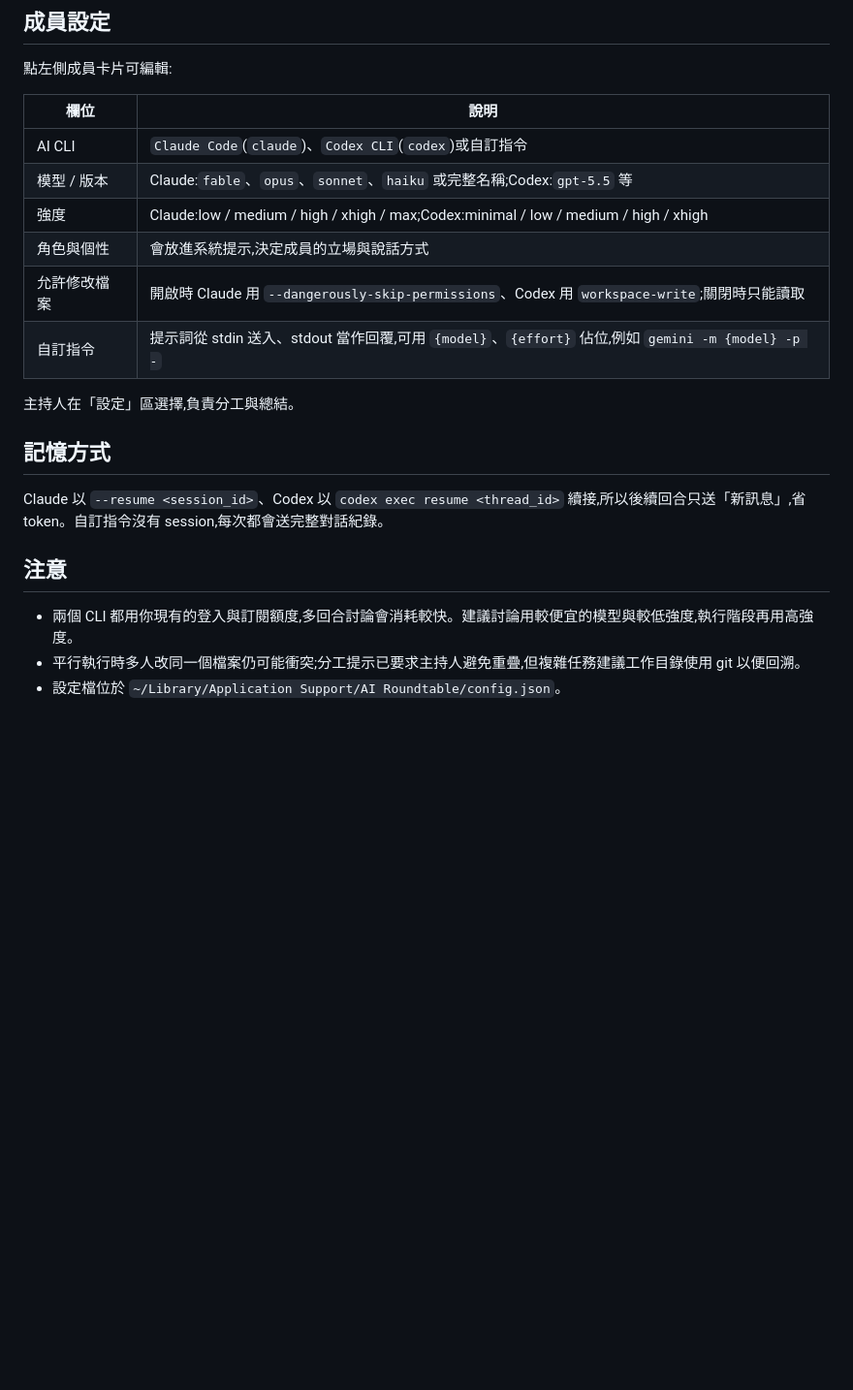
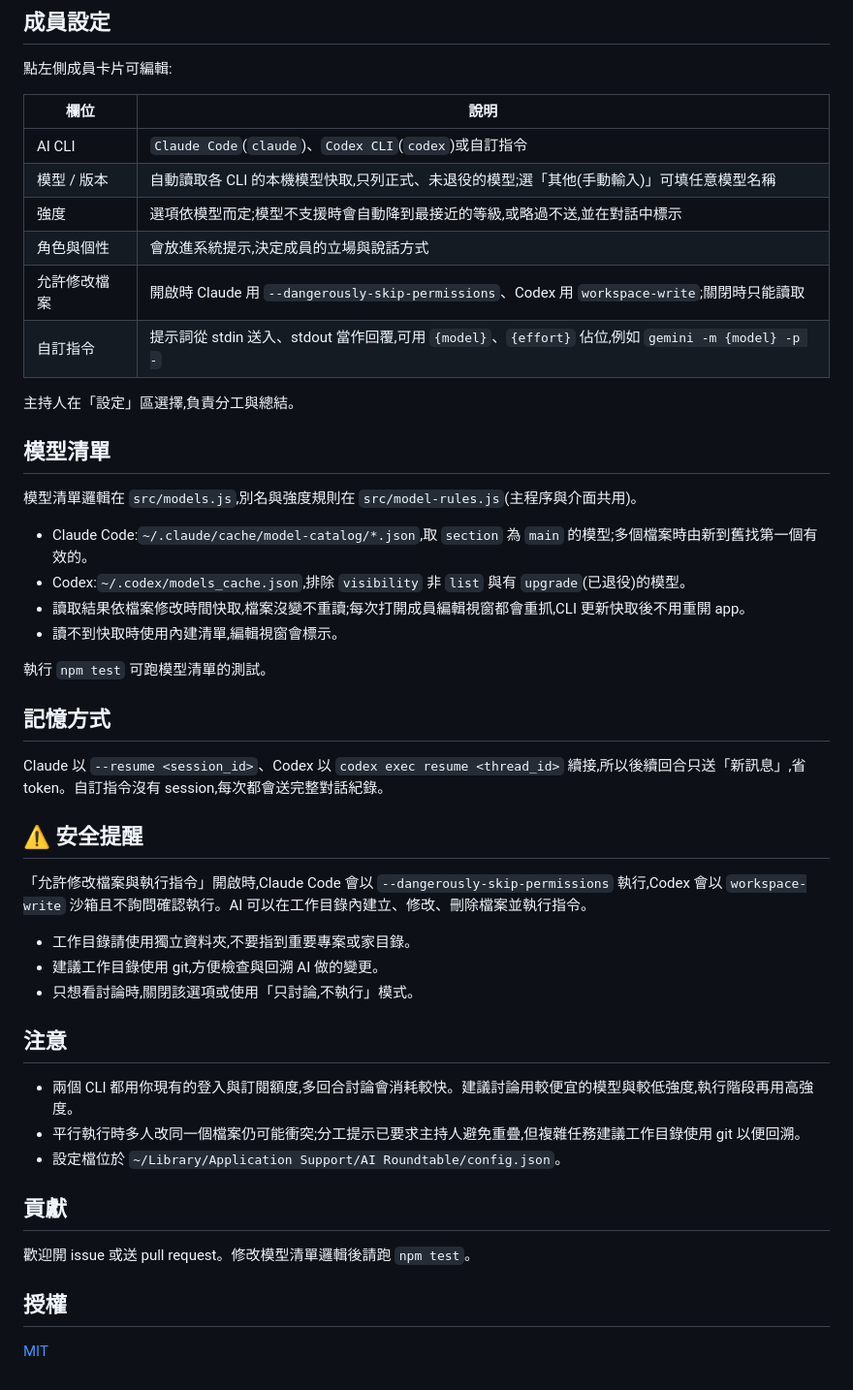
Before and after one commit to yanmin841111-byte/ai-roundtable, a Markdown page: README.md, the part around one of its changes. Shown at 97% size. Drawn GitHub-style; blank space fills up the shorter version.

```diff
--- a/README.md
+++ b/README.md
@@ -37,20 +61,47 @@ npm run dist
 | 欄位 | 說明 |
 | --- | --- |
 | AI CLI | `Claude Code`(`claude`)、`Codex CLI`(`codex`)或自訂指令 |
-| 模型 / 版本 | Claude:`fable`、`opus`、`sonnet`、`haiku` 或完整名稱;Codex:`gpt-5.5` 等 |
-| 強度 | Claude:low / medium / high / xhigh / max;Codex:minimal / low / medium / high / xhigh |
+| 模型 / 版本 | 自動讀取各 CLI 的本機模型快取,只列正式、未退役的模型;選「其他(手動輸入)」可填任意模型名稱 |
+| 強度 | 選項依模型而定;模型不支援時會自動降到最接近的等級,或略過不送,並在對話中標示 |
 | 角色與個性 | 會放進系統提示,決定成員的立場與說話方式 |
 | 允許修改檔案 | 開啟時 Claude 用 `--dangerously-skip-permissions`、Codex 用 `workspace-write`;關閉時只能讀取 |
 | 自訂指令 | 提示詞從 stdin 送入、stdout 當作回覆,可用 `{model}`、`{effort}` 佔位,例如 `gemini -m {model} -p -` |
 
 主持人在「設定」區選擇,負責分工與總結。
 
+## 模型清單
+
+模型清單邏輯在 `src/models.js`,別名與強度規則在 `src/model-rules.js`(主程序與介面共用)。
+
+- Claude Code:`~/.claude/cache/model-catalog/*.json`,取 `section` 為 `main` 的模型;多個檔案時由新到舊找第一個有效的。
+- Codex:`~/.codex/models_cache.json`,排除 `visibility` 非 `list` 與有 `upgrade`(已退役)的模型。
+- 讀取結果依檔案修改時間快取,檔案沒變不重讀;每次打開成員編輯視窗都會重抓,CLI 更新快取後不用重開 app。
+- 讀不到快取時使用內建清單,編輯視窗會標示。
+
+執行 `npm test` 可跑模型清單的測試。
+
 ## 記憶方式
 
 Claude 以 `--resume <session_id>`、Codex 以 `codex exec resume <thread_id>` 續接,所以後續回合只送「新訊息」,省 token。自訂指令沒有 session,每次都會送完整對話紀錄。
+
+## ⚠️ 安全提醒
+
+「允許修改檔案與執行指令」開啟時,Claude Code 會以 `--dangerously-skip-permissions` 執行,Codex 會以 `workspace-write` 沙箱且不詢問確認執行。AI 可以在工作目錄內建立、修改、刪除檔案並執行指令。
+
+- 工作目錄請使用獨立資料夾,不要指到重要專案或家目錄。
+- 建議工作目錄使用 git,方便檢查與回溯 AI 做的變更。
+- 只想看討論時,關閉該選項或使用「只討論,不執行」模式。
 
 ## 注意
 
 - 兩個 CLI 都用你現有的登入與訂閱額度,多回合討論會消耗較快。建議討論用較便宜的模型與較低強度,執行階段再用高強度。
 - 平行執行時多人改同一個檔案仍可能衝突;分工提示已要求主持人避免重疊,但複雜任務建議工作目錄使用 git 以便回溯。
 - 設定檔位於 `~/Library/Application Support/AI Roundtable/config.json`。
+
+## 貢獻
+
+歡迎開 issue 或送 pull request。修改模型清單邏輯後請跑 `npm test`。
+
+## 授權
+
+[MIT](LICENSE)
```
Also changed, not shown: other parts of README.md (+24 -0 lines), docs/screenshot.png (added), 11 other files.
